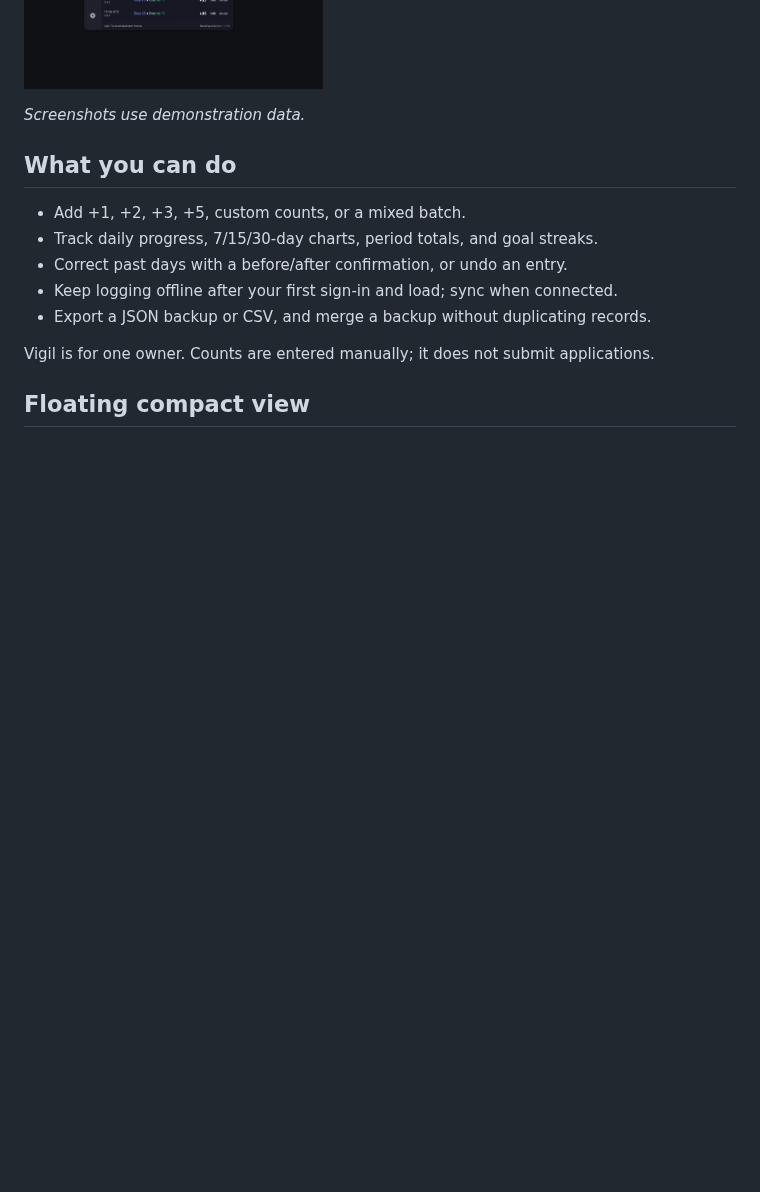
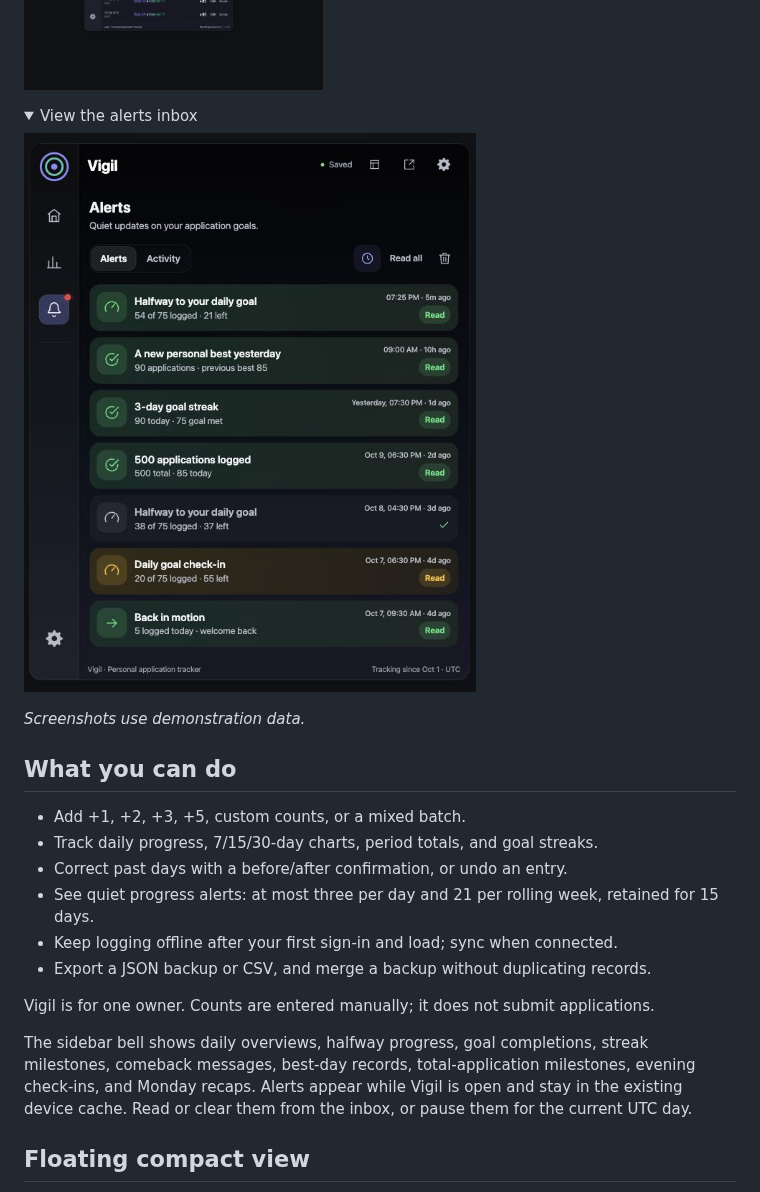
Before and after one commit to dumpydon/vigil, a Markdown page: README.md, the part around the change. Drawn GitHub-style; pictures changed too: docs/images/alerts.jpg (added); folded sections open; blank space fills up the shorter version.

```diff
--- a/README.md
+++ b/README.md
@@ -13,6 +13,13 @@ A personal job-application tracker for LinkedIn Easy Apply and external forms. L
 
 </details>
 
+<details>
+<summary>View the alerts inbox</summary>
+
+![Vigil alerts with demonstration data](docs/images/alerts.jpg)
+
+</details>
+
 *Screenshots use demonstration data.*
 
 ## What you can do
@@ -20,10 +27,13 @@ A personal job-application tracker for LinkedIn Easy Apply and external forms. L
 - Add +1, +2, +3, +5, custom counts, or a mixed batch.
 - Track daily progress, 7/15/30-day charts, period totals, and goal streaks.
 - Correct past days with a before/after confirmation, or undo an entry.
+- See quiet progress alerts: at most three per day and 21 per rolling week, retained for 15 days.
 - Keep logging offline after your first sign-in and load; sync when connected.
 - Export a JSON backup or CSV, and merge a backup without duplicating records.
 
 Vigil is for one owner. Counts are entered manually; it does not submit applications.
+
+The sidebar bell shows daily overviews, halfway progress, goal completions, streak milestones, comeback messages, best-day records, total-application milestones, evening check-ins, and Monday recaps. Alerts appear while Vigil is open and stay in the existing device cache. Read or clear them from the inbox, or pause them for the current UTC day.
 
 ## Floating compact view
 
```
Also changed, not shown: docs/architecture.md (+14 -1 lines), 9 other files.
